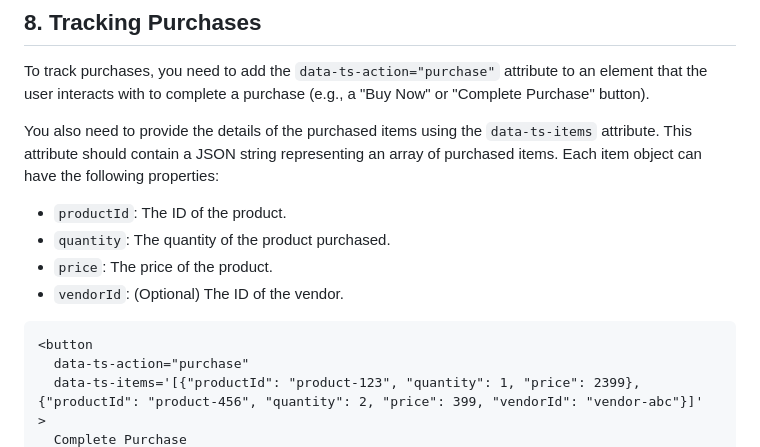
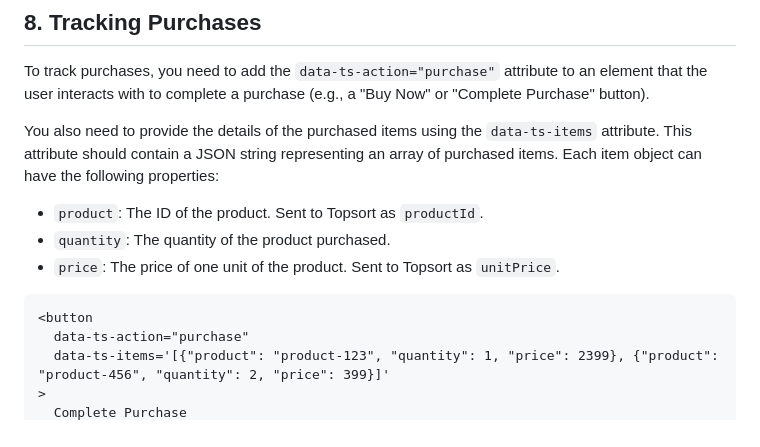
Before and after one commit to Topsort/analytics.js, a Markdown page: README.md, the part around one of its changes. Drawn GitHub-style.

Commit message:
docs: use the data-ts-items keys the library actually reads
INTE-3688

````diff
--- a/README.md
+++ b/README.md
@@ -130,14 +130,13 @@ To track purchases, you need to add the `data-ts-action="purchase"` attribute to
 
 You also need to provide the details of the purchased items using the `data-ts-items` attribute. This attribute should contain a JSON string representing an array of purchased items. Each item object can have the following properties:
 
-* `productId`: The ID of the product.
+* `product`: The ID of the product. Sent to Topsort as `productId`.
 * `quantity`: The quantity of the product purchased.
-* `price`: The price of the product.
-* `vendorId`: (Optional) The ID of the vendor.
+* `price`: The price of one unit of the product. Sent to Topsort as `unitPrice`.
 
 ```html
 <button
   data-ts-action="purchase"
-  data-ts-items='[{"productId": "product-123", "quantity": 1, "price": 2399}, {"productId": "product-456", "quantity": 2, "price": 399, "vendorId": "vendor-abc"}]'
+  data-ts-items='[{"product": "product-123", "quantity": 1, "price": 2399}, {"product": "product-456", "quantity": 2, "price": 399}]'
 >
   Complete Purchase
````
Also changed, not shown: other parts of README.md (+1 -1 lines).
